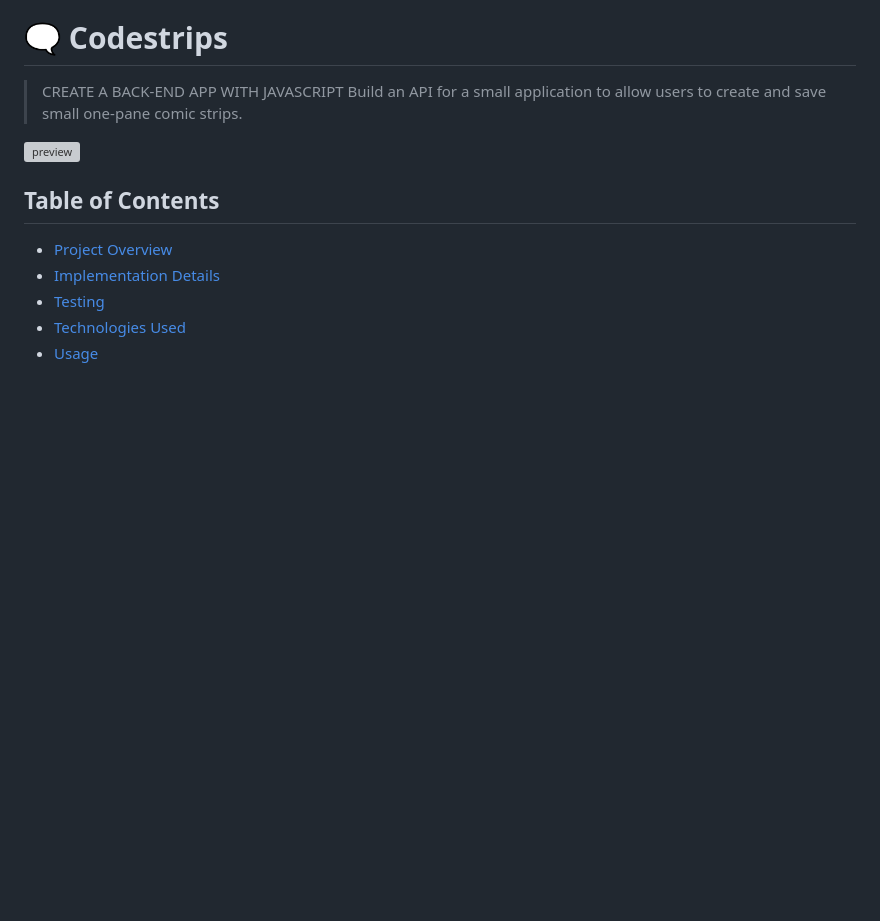
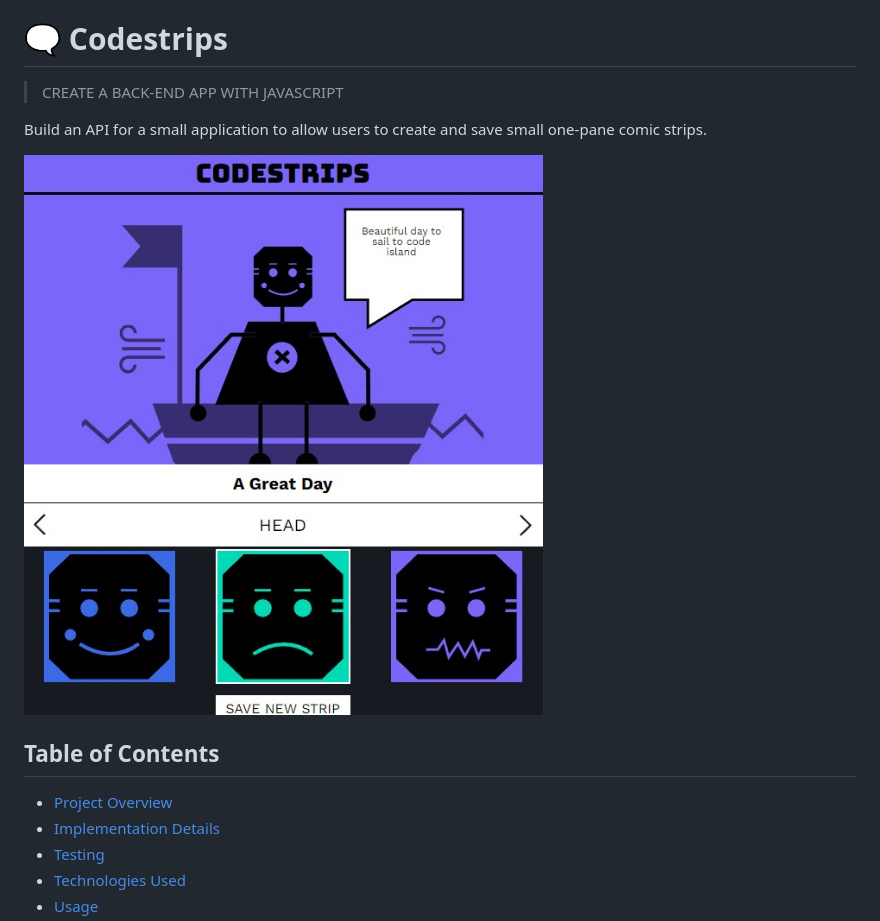
Before and after one commit to SimonaPiz/Codestrips, a Markdown page: README.md, the part around the change. GitHub-like rendering; blank space fills up the shorter version; grey boxes are pictures that could not be loaded.

Commit message:
Update README.md
close #1

```diff
--- a/README.md
+++ b/README.md
@@ -1,8 +1,9 @@
 # 🗨 Codestrips
 > CREATE A BACK-END APP WITH JAVASCRIPT
+
 Build an API for a small application to allow users to create and save small one-pane comic strips.
 
-<img src="" width="600px" alt="preview" title="preview"/>
+<img src="https://github.com/SimonaPiz/Codestrips/blob/main/example.jpg" width="600px" alt="preview" title="preview"/>
 
 ## Table of Contents
 * [Project Overview](#project-overview)
```
